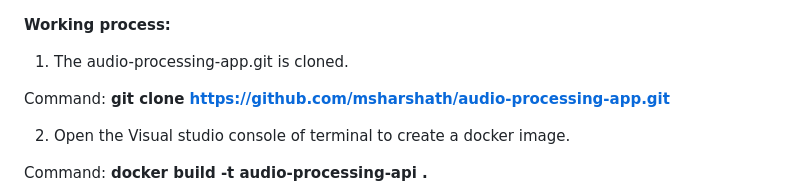
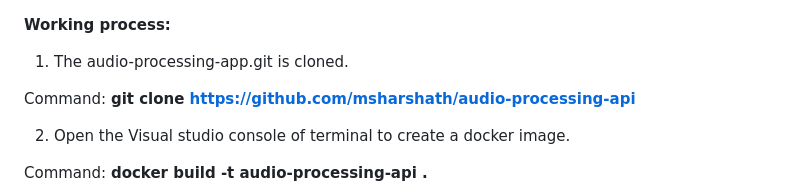
Before and after one commit to msharshath/audio-processing-api, a Markdown page: README.md, the part around the change. GitHub-like rendering.

```diff
--- a/README.md
+++ b/README.md
@@ -144,7 +144,7 @@ Open a web browser and go to **http://localhost:8080** to interact with the Audi
 
 1.	The audio-processing-app.git is cloned.
 
-Command: **git clone https://github.com/msharshath/audio-processing-app.git**
+Command: **git clone https://github.com/msharshath/audio-processing-api**
 
 2.	Open the Visual studio console of terminal to create a docker image.
 
```
